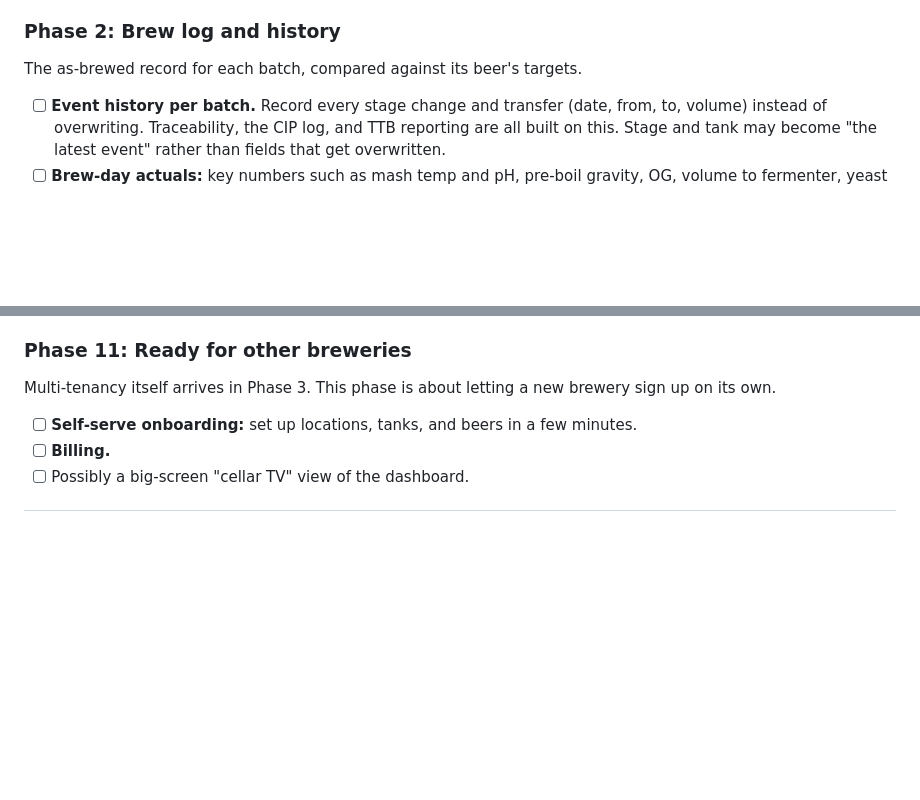
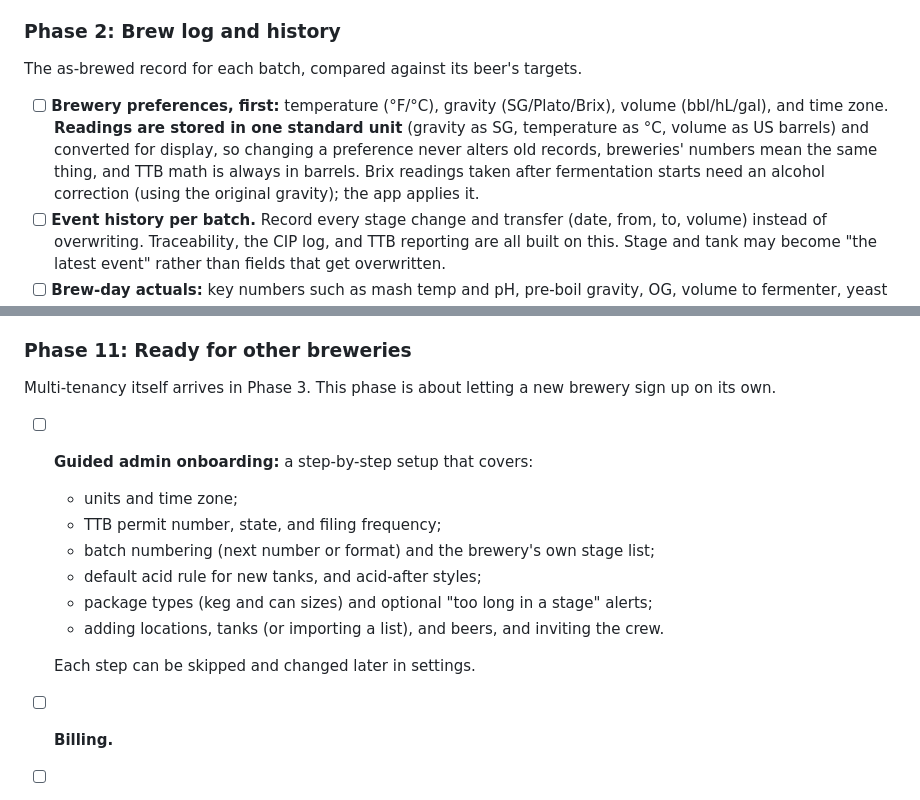
Before and after one commit to chrisbohn8/brewery-os, a Markdown page: README.md, 2 parts joined by grey strips. Rendered like a GitHub page; blank space fills up the shorter version.

Commit message:
Roadmap: brewery preferences before the brew log, guided admin onboarding later
Co-Authored-By: Claude Opus 5.5 <noreply@anthropic.com>

```diff
--- a/README.md
+++ b/README.md
@@ -275,6 +275,7 @@ The shared database (Phase 3) was pulled ahead of the brew log: real crews can o
 
 ### Phase 2: Brew log and history
 The as-brewed record for each batch, compared against its beer's targets.
+- [ ] **Brewery preferences, first:** temperature (°F/°C), gravity (SG/Plato/Brix), volume (bbl/hL/gal), and time zone. **Readings are stored in one standard unit** (gravity as SG, temperature as °C, volume as US barrels) and converted for display, so changing a preference never alters old records, breweries' numbers mean the same thing, and TTB math is always in barrels. Brix readings taken after fermentation starts need an alcohol correction (using the original gravity); the app applies it.
 - [ ] **Event history per batch.** Record every stage change and transfer (date, from, to, volume) instead of overwriting. Traceability, the CIP log, and TTB reporting are all built on this. Stage and tank may become "the latest event" rather than fields that get overwritten.
 - [ ] **Brew-day actuals:** key numbers such as mash temp and pH, pre-boil gravity, OG, volume to fermenter, yeast and pitch temp. Exact fields come from the brewery's current brew sheet.
 - [ ] **Fermentation log:** gravity and temperature readings over time, FG, pH.
@@ -337,7 +338,15 @@ The payoff for keeping accurate volumes at every step.
 
 ### Phase 11: Ready for other breweries
 Multi-tenancy itself arrives in Phase 3. This phase is about letting a new brewery sign up on its own.
-- [ ] **Self-serve onboarding:** set up locations, tanks, and beers in a few minutes.
+- [ ] **Guided admin onboarding:** a step-by-step setup that covers:
+    - units and time zone;
+    - TTB permit number, state, and filing frequency;
+    - batch numbering (next number or format) and the brewery's own stage list;
+    - default acid rule for new tanks, and acid-after styles;
+    - package types (keg and can sizes) and optional "too long in a stage" alerts;
+    - adding locations, tanks (or importing a list), and beers, and inviting the crew.
+
+  Each step can be skipped and changed later in settings.
 - [ ] **Billing.**
 - [ ] Possibly a big-screen "cellar TV" view of the dashboard.
 
```
